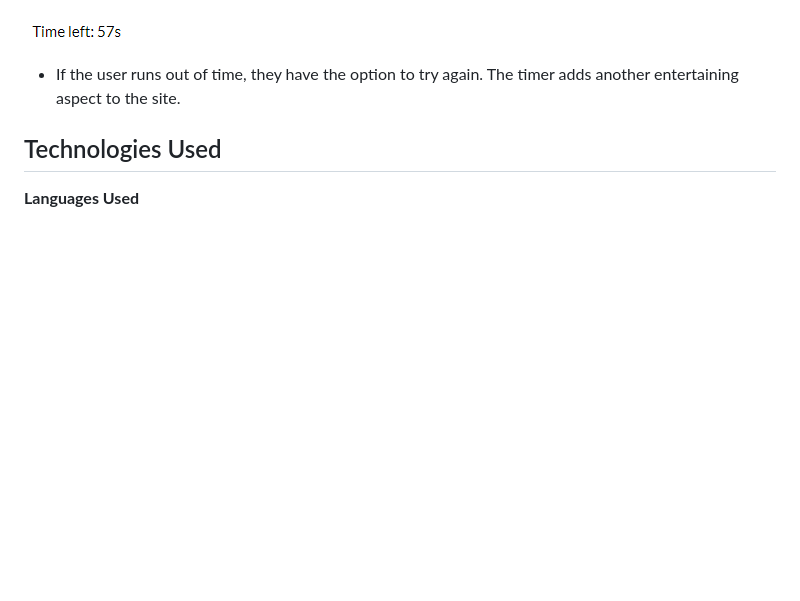
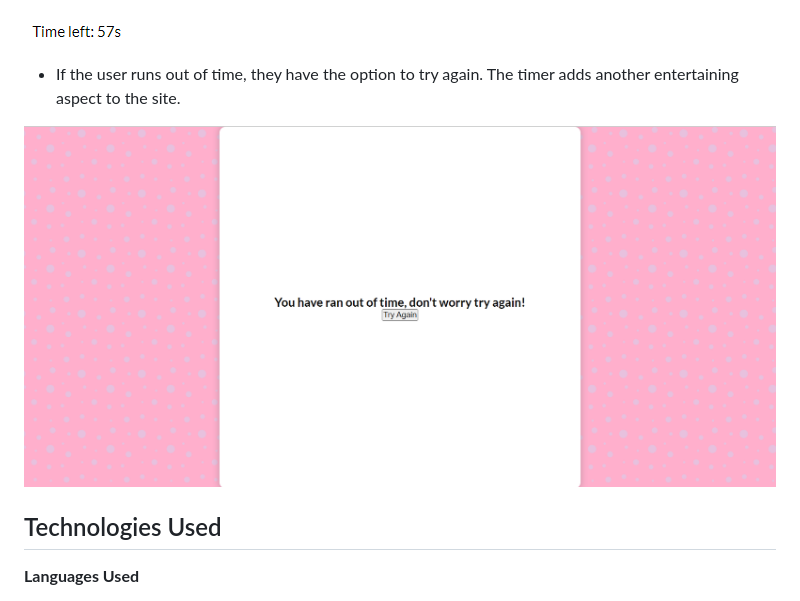
Before and after one commit to erincunningham7/project-portfolio-two-, a Markdown page: README.md, the part around the change. Drawn GitHub-style; pictures changed too: assets/images/try-again.png (added); blank space fills up the shorter version.

Commit message:
Upload f02 image and add to readme file

```diff
--- a/README.md
+++ b/README.md
@@ -98,7 +98,7 @@ The website contains all of the classic elements of a quiz - a series of multipl
 
  * If the user runs out of time, they have the option to try again. The timer adds another entertaining aspect to the site.
 
-
+![Image](assets/images/try-again.png)
 
  <a name="tech-used"></a>
 
```
